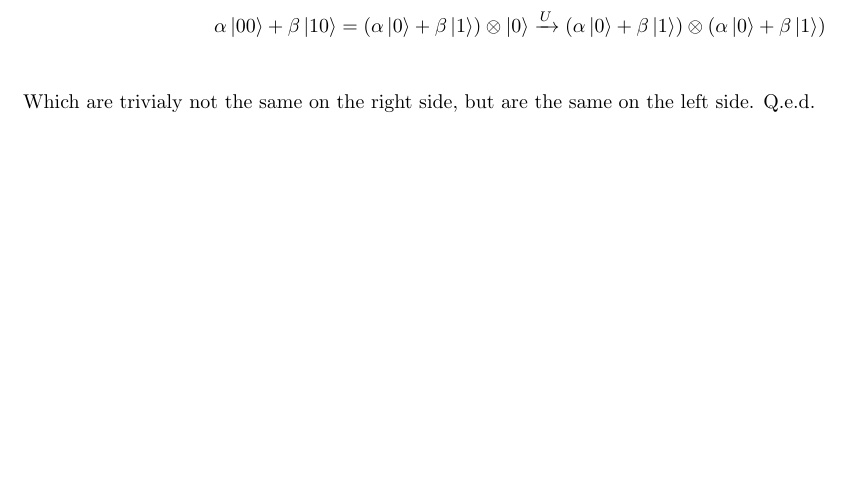
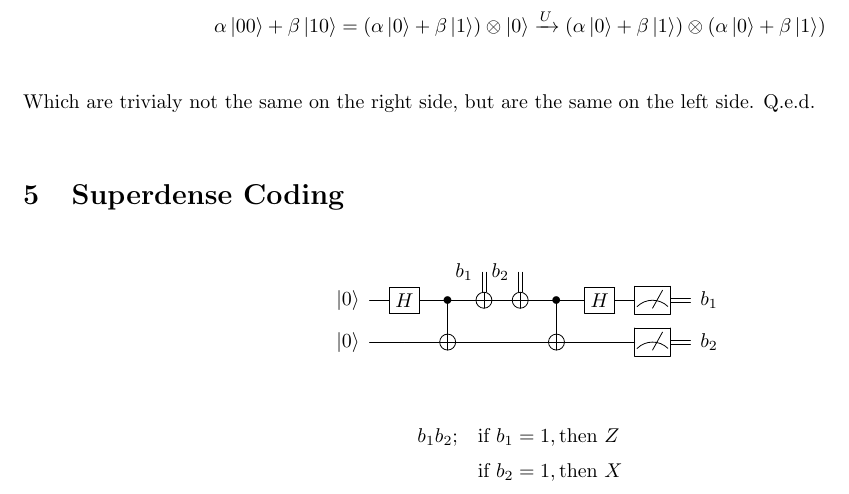
Before and after one commit to traikodinev/topic_summaries, a LaTeX document (physics/quantum_computing/summary.tex): part of page 4 of 4, cut so that both start at the same text, the shorter picture padded with empty space. Compiled offline with pdfLaTeX.

Commit message:
superdense coding

```diff
--- a/physics/quantum_computing/summary.tex
+++ b/physics/quantum_computing/summary.tex
@@ -23,6 +23,7 @@ Ya'll've been warned.
     \usepackage[bottom]{footmisc}
     \usepackage{flexisym}
     \usepackage{cancel}
+    \usepackage[braket]{qcircuit}
     \usepackage[margin=.8in, tmargin=.3in]{geometry}
     \renewcommand{\baselinestretch}{1.2}
     \newcommand{\eps}{\epsilon}
@@ -174,4 +175,20 @@ However, at the same time:
 
 Which are trivialy not the same on the right side, but are the same on the left side. Q.e.d.
 
+\section{Superdense Coding}
+\[
+  \Qcircuit @C=1em @R=.7em {
+    &                  &          &          & b_1 \qquad \cwx[1]   & b_2 \qquad \cwx[1] & \\
+    & \lstick{\ket{0}} & \gate{H} & \ctrl{1} & \targ                & \targ              & \ctrl{1} & \gate{H} & \meter & \rstick{b_1} \cw\\
+    & \lstick{\ket{0}} &  \qw     & \targ    & \qw                  &  \qw               & \targ    & \qw      & \meter & \rstick{b_2} \cw
+  }
+\]
+
+\begin{align*}
+    b_1 b_2 ; \quad
+            & \text{if}\ b_1 = 1, \text{then}\ Z \\
+            & \text{if}\ b_2 = 1, \text{then}\ X
+\end{align*}
+
+
 \end{document}
```
Also changed, not shown: physics/quantum_computing/summary.pdf.
